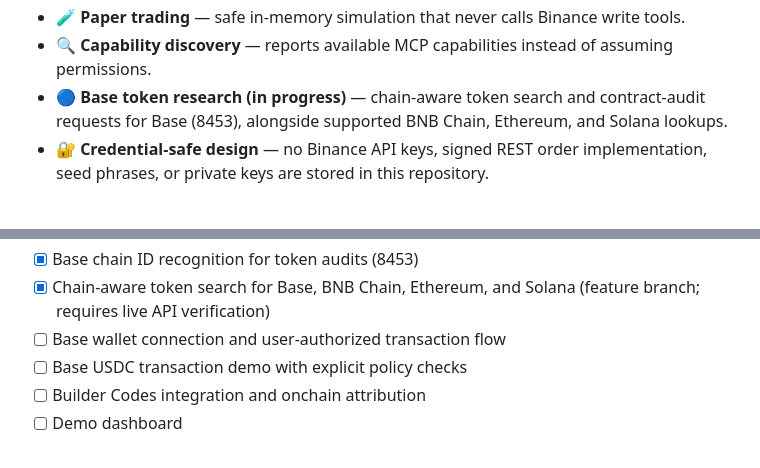
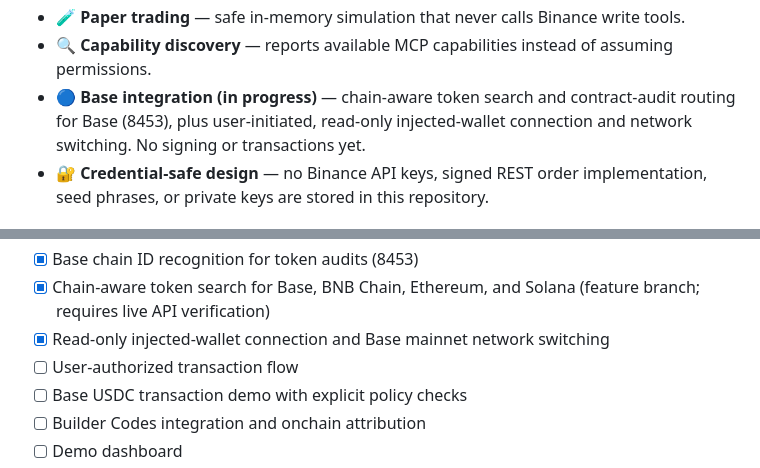
Before and after one commit to technea/TradeTutor_MCP, a Markdown page: README.md, 2 parts joined by grey strips. GitHub-like rendering.

Commit message:
Document read-only Base wallet connection

```diff
--- a/README.md
+++ b/README.md
@@ -48,7 +48,7 @@ It combines **MCP**, structured **Cornell Notes**, transparent risk calculations
 - 🎓 **Post-trade coach** — compares the original thesis with the realized outcome and produces lessons.
 - 🧪 **Paper trading** — safe in-memory simulation that never calls Binance write tools.
 - 🔍 **Capability discovery** — reports available MCP capabilities instead of assuming permissions.
-- 🔵 **Base token research (in progress)** — chain-aware token search and contract-audit requests for Base (8453), alongside supported BNB Chain, Ethereum, and Solana lookups.
+- 🔵 **Base integration (in progress)** — chain-aware token search and contract-audit routing for Base (8453), plus user-initiated, read-only injected-wallet connection and network switching. No signing or transactions yet.
 - 🔐 **Credential-safe design** — no Binance API keys, signed REST order implementation, seed phrases, or private keys are stored in this repository.
 
 ## 🧠 Cornell Trading Framework
@@ -273,7 +273,8 @@ The project is designed to show that an agent can be useful **without hiding its
 - [ ] Connect final live MCP tool caller in the target runtime
 - [x] Base chain ID recognition for token audits (8453)
 - [x] Chain-aware token search for Base, BNB Chain, Ethereum, and Solana (feature branch; requires live API verification)
-- [ ] Base wallet connection and user-authorized transaction flow
+- [x] Read-only injected-wallet connection and Base mainnet network switching
+- [ ] User-authorized transaction flow
 - [ ] Base USDC transaction demo with explicit policy checks
 - [ ] Builder Codes integration and onchain attribution
 - [ ] Demo dashboard
```
